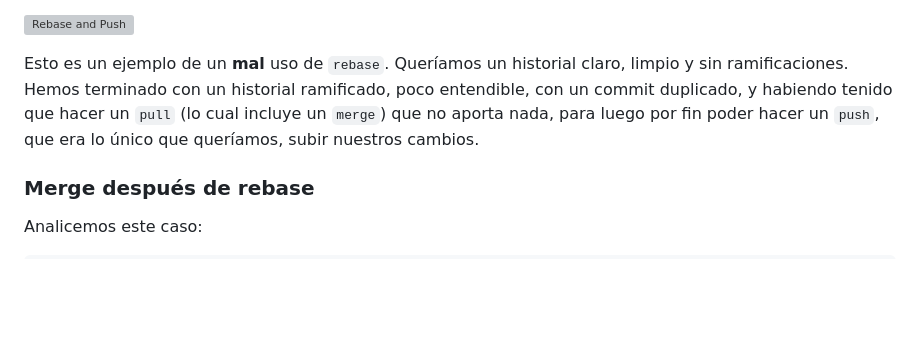
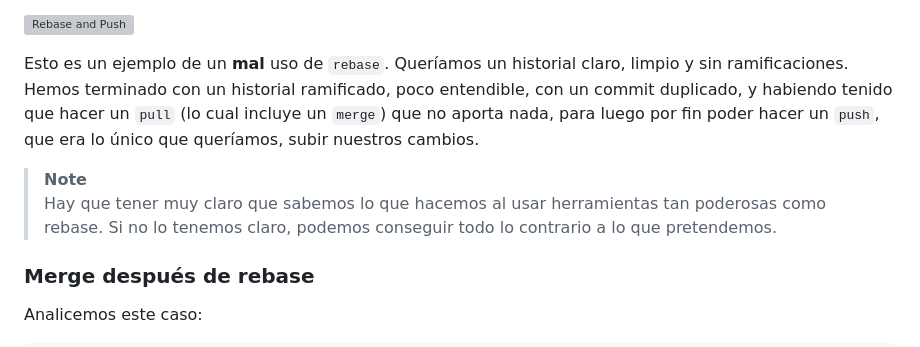
Before and after one commit to JesusFerVid-ACN/MergeTesting, a Markdown page: README.md, the part around the change. Rendered like a GitHub page; blank space fills up the shorter version; grey boxes are pictures that could not be loaded.

Commit message:
Added a useful note in README.md

````diff
--- a/README.md
+++ b/README.md
@@ -210,6 +210,9 @@ Después de eso, este es el árbol:
 
 Esto es un ejemplo de un **mal** uso de `rebase`. Queríamos un historial claro, limpio y sin ramificaciones. Hemos terminado con un historial ramificado, poco entendible, con un commit duplicado, y habiendo tenido que hacer un `pull` (lo cual incluye un `merge`) que no aporta nada, para luego por fin poder hacer un `push`, que era lo único que queríamos, subir nuestros cambios.
 
+> **Note**
+> Hay que tener muy claro que sabemos lo que hacemos al usar herramientas tan poderosas como rebase. Si no lo tenemos claro, podemos conseguir todo lo contrario a lo que pretendemos.
+
 ### Merge después de rebase
 Analicemos este caso:
 ```bash
````
